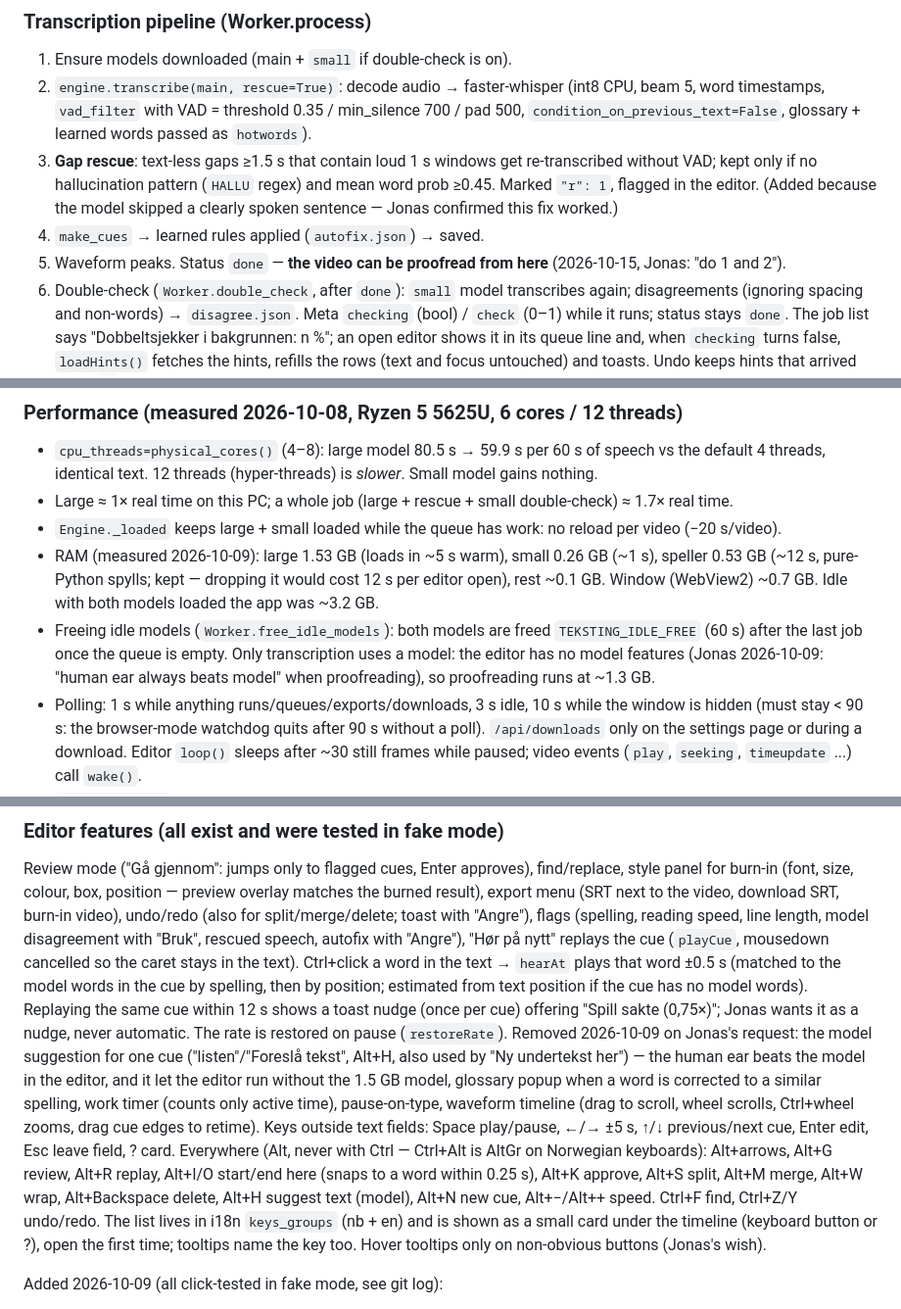
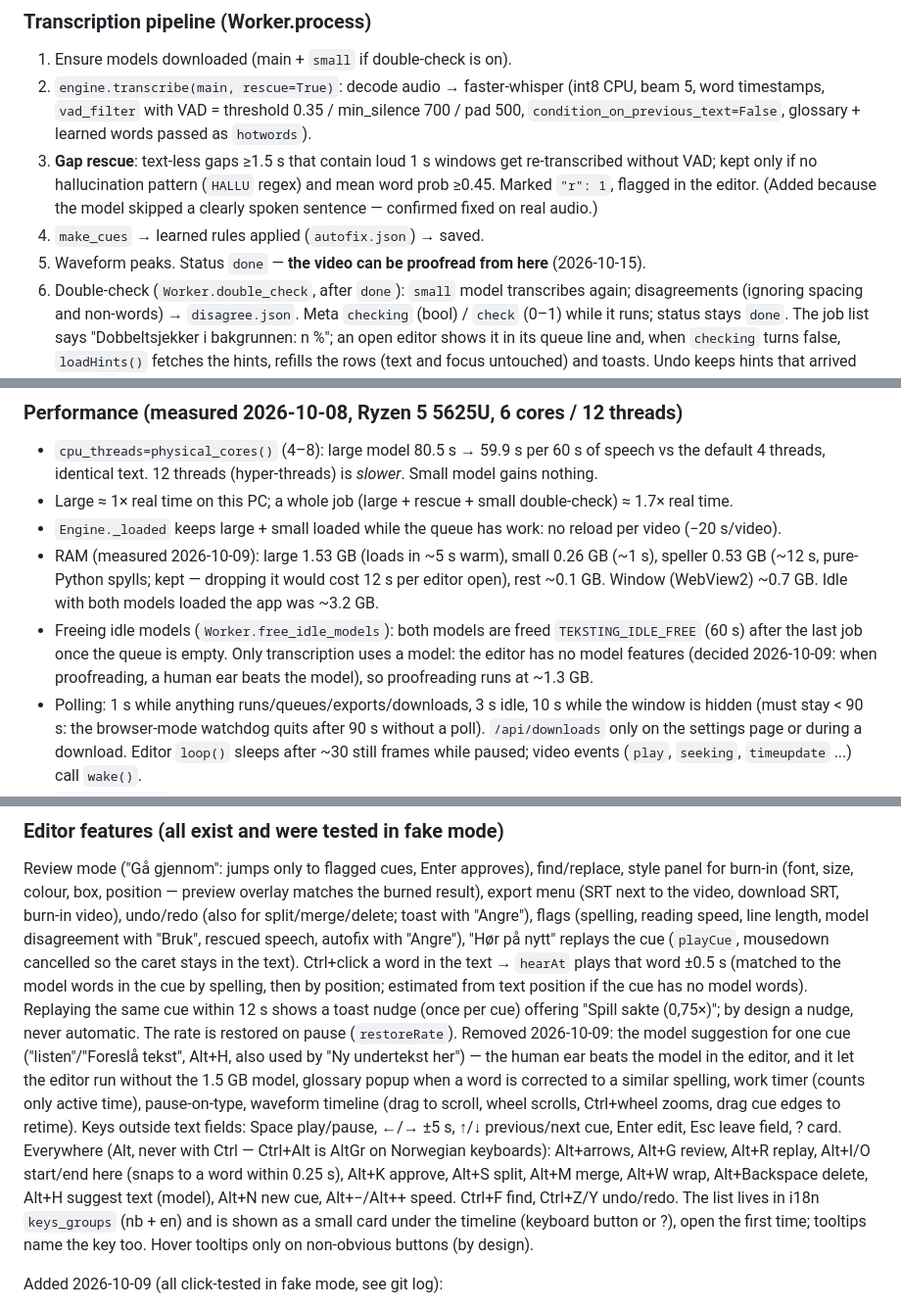
Before and after one commit to 7wpjh2cf4h-netizen/Teksteraskere-norsk, a Markdown page: CLAUDE.md, 3 parts joined by grey strips. Shown at 98% size. Drawn GitHub-style.

```diff
--- a/CLAUDE.md
+++ b/CLAUDE.md
@@ -116,9 +117,9 @@ king" intro with Jonas's face was built and dropped on 2026-10-09 — he chose m
    glossary + learned words passed as `hotwords`).
 3. **Gap rescue**: text-less gaps ≥1.5 s that contain loud 1 s windows get re-transcribed without VAD; kept only
    if no hallucination pattern (`HALLU` regex) and mean word prob ≥0.45. Marked `"r": 1`, flagged in the editor.
-   (Added because the model skipped a clearly spoken sentence — Jonas confirmed this fix worked.)
+   (Added because the model skipped a clearly spoken sentence — confirmed fixed on real audio.)
 4. `make_cues` → learned rules applied (`autofix.json`) → saved.
-5. Waveform peaks. Status `done` — **the video can be proofread from here** (2026-10-15, Jonas: "do 1 and 2").
+5. Waveform peaks. Status `done` — **the video can be proofread from here** (2026-10-15).
 6. Double-check (`Worker.double_check`, after `done`): `small` model transcribes again; disagreements (ignoring
    spacing and non-words) → `disagree.json`. Meta `checking` (bool) / `check` (0–1) while it runs; status stays
    `done`. The job list says "Dobbeltsjekker i bakgrunnen: n %"; an open editor shows it in its queue line and,
@@ -141,7 +142,7 @@ to time-weighted ranges, measures real speed during decode, sends `rate`/`cap`/`
   (WebView2) ~0.7 GB. Idle with both models loaded the app was ~3.2 GB.
 - Freeing idle models (`Worker.free_idle_models`): both models are freed `TEKSTING_IDLE_FREE` (60 s) after
   the last job once the queue is empty. Only transcription uses a model: the editor has no model features
-  (Jonas 2026-10-09: "human ear always beats model" when proofreading), so proofreading runs at ~1.3 GB.
+  (decided 2026-10-09: when proofreading, a human ear beats the model), so proofreading runs at ~1.3 GB.
 - Polling: 1 s while anything runs/queues/exports/downloads, 3 s idle, 10 s while the window is hidden
   (must stay < 90 s: the browser-mode watchdog quits after 90 s without a poll). `/api/downloads` only on the
   settings page or during a download. Editor `loop()` sleeps after ~30 still frames while paused; video
@@ -218,7 +219,7 @@ Review mode ("Gå gjennom": jumps only to flagged cues, Enter approves), find/re
 (font, size, colour, box, position — preview overlay matches the burned result), export menu (SRT next to the
 video, download SRT, burn-in video), undo/redo (also for split/merge/delete; toast with "Angre"), flags
 (spelling, reading speed, line length, model disagreement with "Bruk", rescued speech, autofix with "Angre"),
-"Hør på nytt" replays the cue (`playCue`, mousedown cancelled so the caret stays in the text). Ctrl+click a word in the text → `hearAt` plays that word ±0.5 s (matched to the model words in the cue by spelling, then by position; estimated from text position if the cue has no model words). Replaying the same cue within 12 s shows a toast nudge (once per cue) offering "Spill sakte (0,75×)"; Jonas wants it as a nudge, never automatic. The rate is restored on pause (`restoreRate`). Removed 2026-10-09 on Jonas's request: the model suggestion for one cue ("listen"/"Foreslå tekst", Alt+H, also used by "Ny undertekst her") — the human ear beats the model in the editor, and it let the editor run without the 1.5 GB model, glossary popup when a word is corrected to a similar spelling,
+"Hør på nytt" replays the cue (`playCue`, mousedown cancelled so the caret stays in the text). Ctrl+click a word in the text → `hearAt` plays that word ±0.5 s (matched to the model words in the cue by spelling, then by position; estimated from text position if the cue has no model words). Replaying the same cue within 12 s shows a toast nudge (once per cue) offering "Spill sakte (0,75×)"; by design a nudge, never automatic. The rate is restored on pause (`restoreRate`). Removed 2026-10-09: the model suggestion for one cue ("listen"/"Foreslå tekst", Alt+H, also used by "Ny undertekst her") — the human ear beats the model in the editor, and it let the editor run without the 1.5 GB model, glossary popup when a word is corrected to a similar spelling,
 work timer (counts only active time), pause-on-type, waveform timeline (drag to scroll, wheel scrolls,
 Ctrl+wheel zooms, drag cue edges to retime).
 Keys outside text fields: Space play/pause, ←/→ ±5 s, ↑/↓ previous/next cue, Enter edit, Esc leave field, ? card.
@@ -226,7 +227,7 @@ Everywhere (Alt, never with Ctrl — Ctrl+Alt is AltGr on Norwegian keyboards):
 replay, Alt+I/O start/end here (snaps to a word within 0.25 s), Alt+K approve, Alt+S split, Alt+M merge, Alt+W wrap,
 Alt+Backspace delete, Alt+H suggest text (model), Alt+N new cue, Alt+−/Alt++ speed. Ctrl+F find, Ctrl+Z/Y undo/redo.
 The list lives in i18n `keys_groups` (nb + en) and is shown as a small card under the timeline (keyboard button or
-?), open the first time; tooltips name the key too. Hover tooltips only on non-obvious buttons (Jonas's wish).
+?), open the first time; tooltips name the key too. Hover tooltips only on non-obvious buttons (by design).
 
 Added 2026-10-09 (all click-tested in fake mode, see git log):
 - **Uncertain words**: model words with confidence < `UNSURE_P` (0.5) still present in the cue text → chip
```
Also changed, not shown: other parts of CLAUDE.md (+29 -28 lines).
